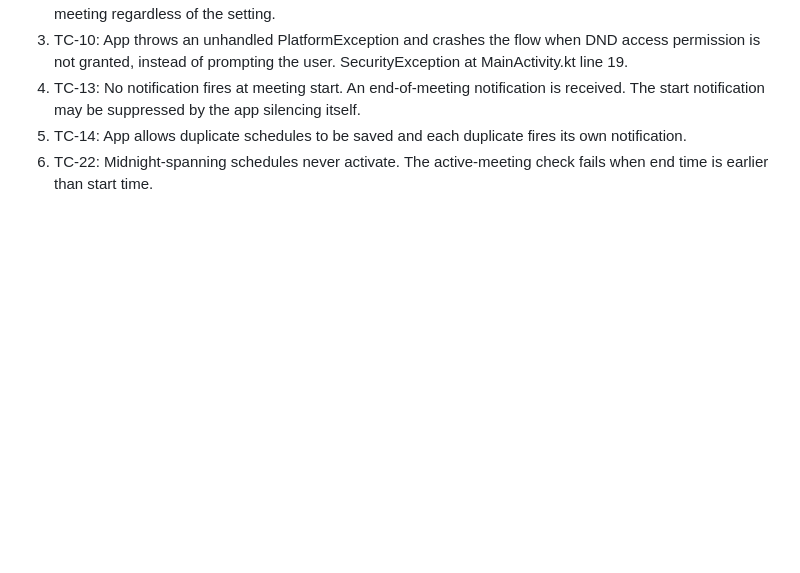
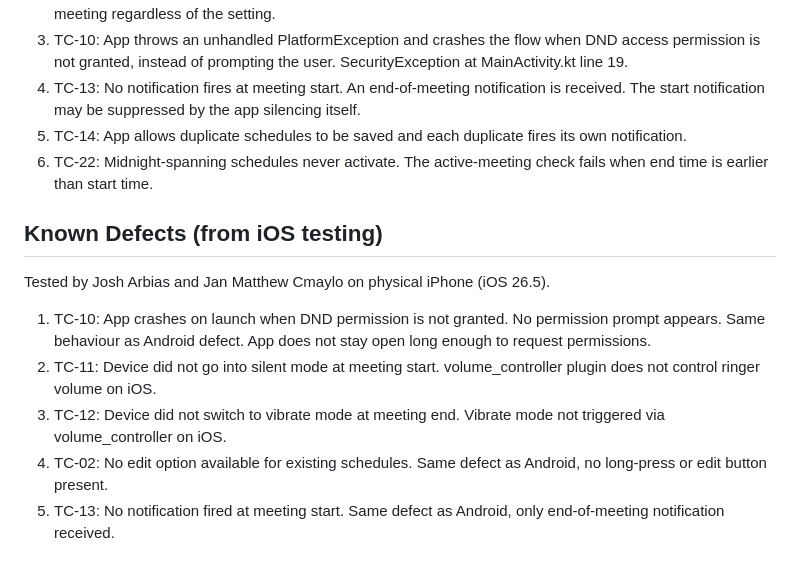
Before and after one commit to matthewcmaylo/ICT107proj, a Markdown page: TEST_PLAN.md, the part around the change. Rendered like a GitHub page; blank space fills up the shorter version.

Commit message:
Added iOS known defects section - tested by Josh Arbias and Jan Matthew Cmaylo

```diff
--- a/TEST_PLAN.md
+++ b/TEST_PLAN.md
@@ -115,3 +115,12 @@ Platform-specific sections (2 and 3) count toward their own platform only. N/A c
 4. TC-13: No notification fires at meeting start. An end-of-meeting notification is received. The start notification may be suppressed by the app silencing itself.
 5. TC-14: App allows duplicate schedules to be saved and each duplicate fires its own notification.
 6. TC-22: Midnight-spanning schedules never activate. The active-meeting check fails when end time is earlier than start time.
+
+## Known Defects (from iOS testing)
+Tested by Josh Arbias and Jan Matthew Cmaylo on physical iPhone (iOS 26.5).
+
+1. TC-10: App crashes on launch when DND permission is not granted. No permission prompt appears. Same behaviour as Android defect. App does not stay open long enough to request permissions.
+2. TC-11: Device did not go into silent mode at meeting start. volume_controller plugin does not control ringer volume on iOS.
+3. TC-12: Device did not switch to vibrate mode at meeting end. Vibrate mode not triggered via volume_controller on iOS.
+4. TC-02: No edit option available for existing schedules. Same defect as Android, no long-press or edit button present.
+5. TC-13: No notification fired at meeting start. Same defect as Android, only end-of-meeting notification received.
```
